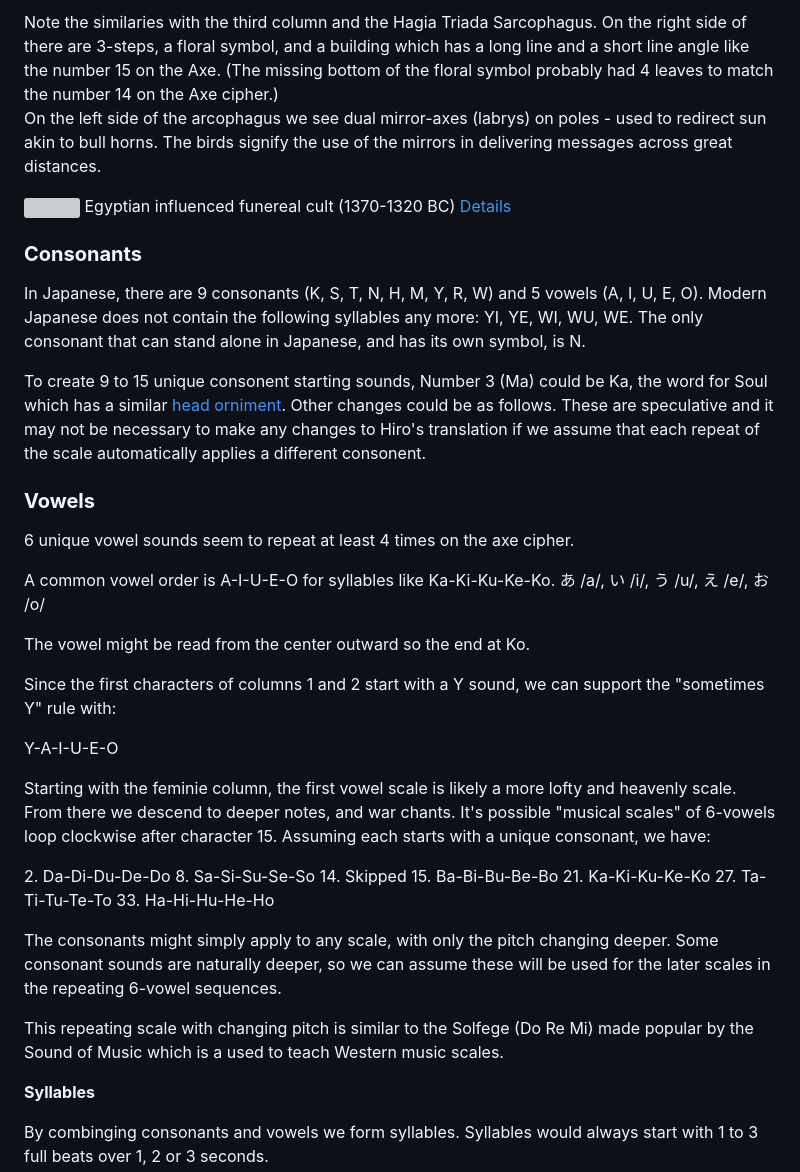
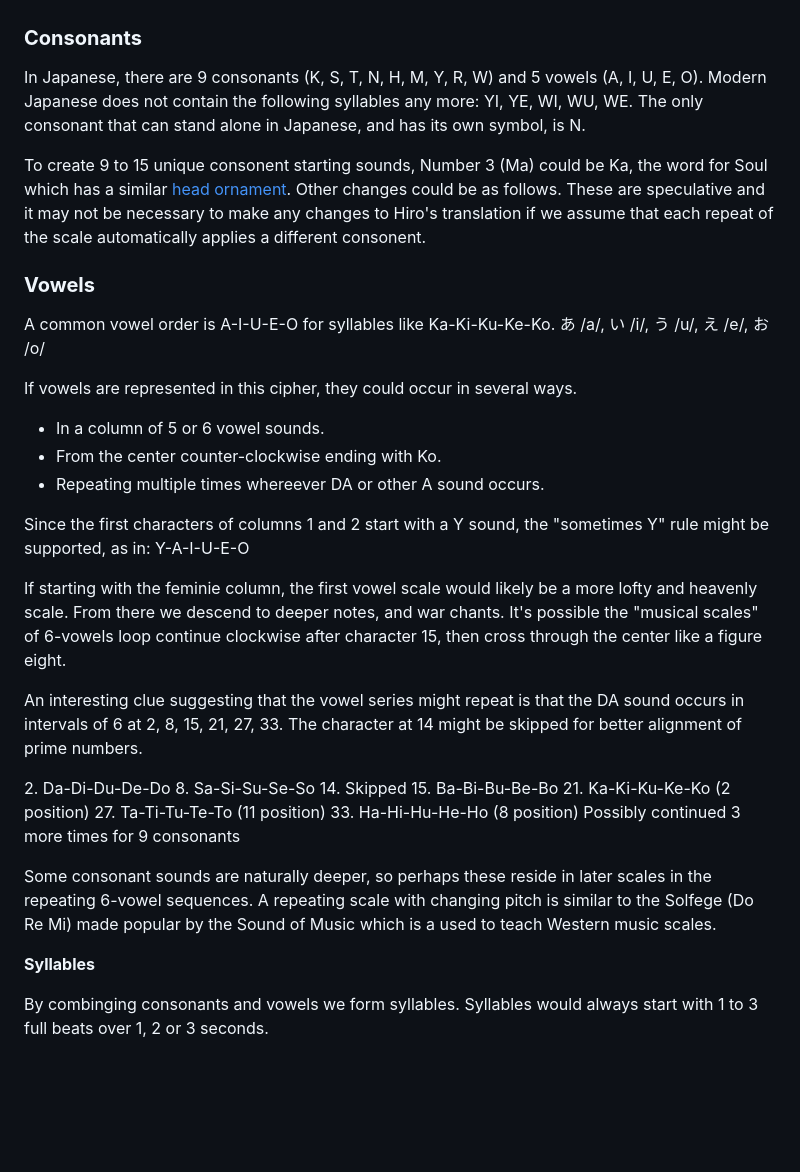
Before and after one commit to PlanetLive/LinearA, a Markdown page: axe/README.md, the part around one of its changes. Drawn GitHub-style; blank space fills up the shorter version; grey boxes are pictures that could not be loaded.

```diff
--- a/axe/README.md
+++ b/axe/README.md
@@ -131,49 +162,39 @@ Greece would later coordinate with Rome using a 5 mirror system with a 5x5 ciphe
 <div style="clear:both"></div>
-Note the similaries with the third column and the Hagia Triada Sarcophagus. On the right side of there are 3-steps, a floral symbol, and a building which has a long line and a short line angle like the number 15 on the Axe. (The missing bottom of the floral symbol probably had 4 leaves to match the number 14 on the Axe cipher.)
-
-On the left side of the arcophagus we see dual mirror-axes (labrys) on poles - used to redirect sun akin to bull horns. The birds signify the use of the mirrors in delivering messages across great distances.
-
-<a href="/LinearA/img/hagia-triada-sarcophagus.jpg"><img src="/LinearA/img/hagia-triada-sarcophagus.jpg" style="width:100%;max-width:900px"></a>
-Egyptian influenced funereal cult (1370-1320 BC) [Details](https://en.wikipedia.org/wiki/Hagia_Triada_Sarcophagus)
-
 
 ### **Consonants**
 
 In Japanese, there are 9 consonants (K, S, T, N, H, M, Y, R, W) and 5 vowels (A, I, U, E, O). Modern Japanese does not contain the following syllables any more: YI, YE, WI, WU, WE. The only consonant that can stand alone in Japanese, and has its own symbol, is N.
 
-To create 9 to 15 unique consonent starting sounds,  Number 3 (Ma) could be Ka, the word for Soul which has a similar [head orniment](https://www.google.com/search?q=Egyptian+Ka). Other changes could be as follows. These are speculative and it may not be necessary to make any changes to Hiro's translation if we assume that each repeat of the scale automatically applies a different consonent.
+To create 9 to 15 unique consonent starting sounds,  Number 3 (Ma) could be Ka, the word for Soul which has a similar [head ornament](https://www.google.com/search?q=Egyptian+Ka). Other changes could be as follows. These are speculative and it may not be necessary to make any changes to Hiro's translation if we assume that each repeat of the scale automatically applies a different consonent.
 
 
 ### **Vowels**
 
-6 unique vowel sounds seem to repeat at least 4 times on the axe cipher.
-
 A common vowel order is A-I-U-E-O for syllables like Ka-Ki-Ku-Ke-Ko.
 あ /a/, い /i/, う /u/, え /e/, お /o/
 
-The vowel might be read from the center outward so the end at Ko.
+If vowels are represented in this cipher, they could occur in several ways.
 
-Since the first characters of columns 1 and 2 start with a Y sound, we can support the "sometimes Y" rule with:
+- In a column of 5 or 6 vowel sounds.
+- From the center counter-clockwise ending with Ko.
+- Repeating multiple times whereever DA or other A sound occurs.
 
-Y-A-I-U-E-O
+Since the first characters of columns 1 and 2 start with a Y sound, the "sometimes Y" rule might be supported, as in: Y-A-I-U-E-O
 
-Starting with the feminie column, the first vowel scale is likely a more lofty and heavenly scale. From there we descend to deeper notes, and war chants. It's possible "musical scales" of 6-vowels loop clockwise after character 15.  Assuming each starts with a unique consonant, we have:
+If starting with the feminie column, the first vowel scale would likely be a more lofty and heavenly scale. From there we descend to deeper notes, and war chants. It's possible the "musical scales" of 6-vowels loop continue clockwise after character 15, then cross through the center like a figure eight.
+
+An interesting clue suggesting that the vowel series might repeat is that the DA sound occurs in intervals of 6 at 2, 8, 15, 21, 27, 33. The character at 14 might be skipped for better alignment of prime numbers.
 
 2\. Da-Di-Du-De-Do
 8\. Sa-Si-Su-Se-So
 14\. Skipped
 15\. Ba-Bi-Bu-Be-Bo
-21\. Ka-Ki-Ku-Ke-Ko
-27\. Ta-Ti-Tu-Te-To
-33\. Ha-Hi-Hu-He-Ho
+21\. Ka-Ki-Ku-Ke-Ko (2 position)
+27\. Ta-Ti-Tu-Te-To (11 position)
+33\. Ha-Hi-Hu-He-Ho (8 position)
+Possibly continued 3 more times for 9 consonants
 
-
-
-The consonants might simply apply to any scale, with only the pitch changing deeper.  Some consonant sounds are naturally deeper, so we can assume these will be used for the later scales in the repeating 6-vowel sequences.
-
-This repeating scale with changing pitch is similar to the Solfege (Do Re Mi) made popular by the Sound of Music which is a used to teach Western music scales.
-
-
+Some consonant sounds are naturally deeper, so perhaps these reside in later scales in the repeating 6-vowel sequences.  A repeating scale with changing pitch is similar to the Solfege (Do Re Mi) made popular by the Sound of Music which is a used to teach Western music scales.
 
 
 
```
Also changed, not shown: other parts of axe/README.md (+66 -35 lines), README.md (+1 -1 lines).
